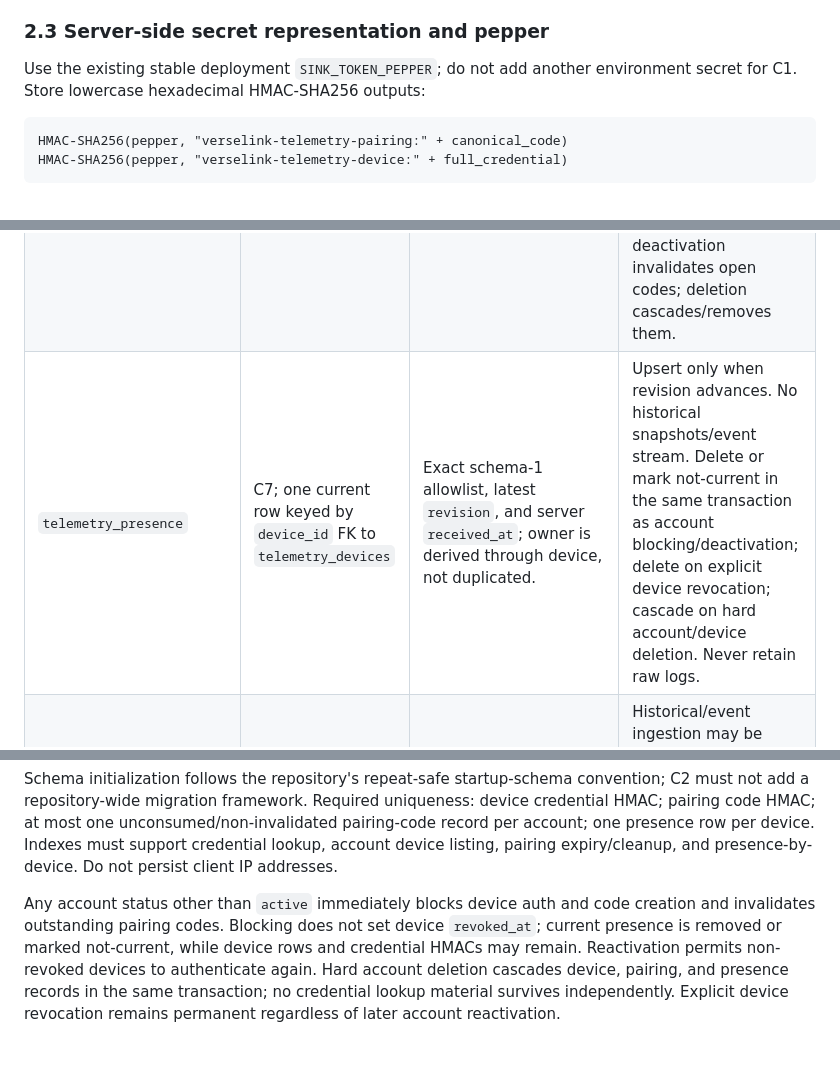
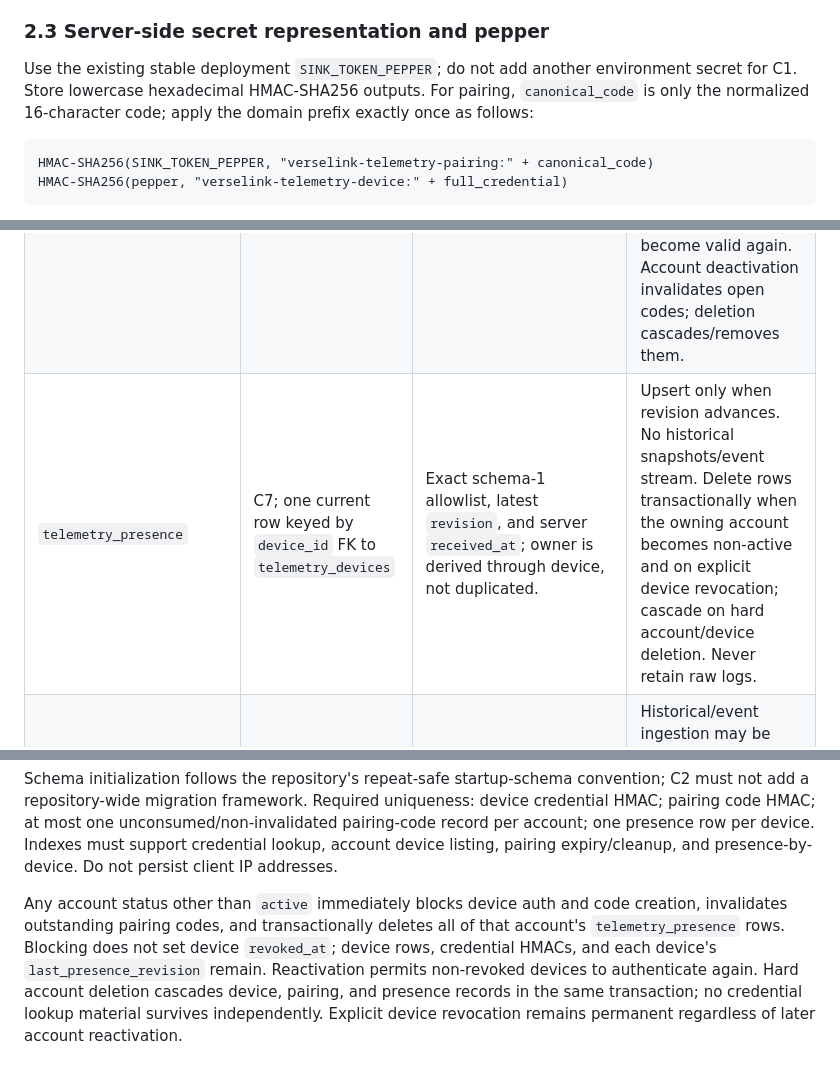
Before and after one commit to compumark/verselink, a Markdown page: docs/telemetry/CONNECTION_CONTRACT.md, 3 parts joined by grey strips. Drawn GitHub-style.

````diff
--- a/docs/telemetry/CONNECTION_CONTRACT.md
+++ b/docs/telemetry/CONNECTION_CONTRACT.md
@@ -102,10 +103,12 @@ Non-secret device ID/name and the presence revision may be stored separately.
 ### 2.3 Server-side secret representation and pepper
 
 Use the existing stable deployment `SINK_TOKEN_PEPPER`; do not add another
-environment secret for C1. Store lowercase hexadecimal HMAC-SHA256 outputs:
+environment secret for C1. Store lowercase hexadecimal HMAC-SHA256 outputs.
+For pairing, `canonical_code` is only the normalized 16-character code; apply
+the domain prefix exactly once as follows:
 
 ```text
-HMAC-SHA256(pepper, "verselink-telemetry-pairing:" + canonical_code)
+HMAC-SHA256(SINK_TOKEN_PEPPER, "verselink-telemetry-pairing:" + canonical_code)
 HMAC-SHA256(pepper, "verselink-telemetry-device:" + full_credential)
 ```
 
@@ -467,7 +479,7 @@ claim limiter bounds guesses; none returns ownership information.
 | --- | --- | --- | --- |
 | `telemetry_devices` | C2; server-generated UUID primary key; FK `app_user_id` to `app_users`; unique credential HMAC | Device name; credential HMAC only; `created_at`; `last_seen_at` server receipt time; `revoked_at`; `last_presence_revision` (BIGINT, default 0); only explicitly approved optional metadata. | Explicit revocation is retained as a tombstone while the account exists. A temporary non-active account status does not revoke/delete this device or its HMAC; auth is suspended until reactivation. Hard account deletion removes the row/lookup material and dependent data. Multiple device rows per account are supported; no credential is shared between devices. |
 | `telemetry_pairing_codes` | C2; server-generated UUID primary key; FK owner to `app_users`; unique code HMAC | HMAC only; `created_at`, `expires_at`, `consumed_at`, and `invalidated_at`. | C3 atomically consumes once. A new code invalidates the prior unconsumed/non-invalidated code for that account. Expired, consumed, or invalidated rows are cleaned 30 days after expiry/transition; they can never become valid again. Account deactivation invalidates open codes; deletion cascades/removes them. |
-| `telemetry_presence` | C7; one current row keyed by `device_id` FK to `telemetry_devices` | Exact schema-1 allowlist, latest `revision`, and server `received_at`; owner is derived through device, not duplicated. | Upsert only when revision advances. No historical snapshots/event stream. Delete or mark not-current in the same transaction as account blocking/deactivation; delete on explicit device revocation; cascade on hard account/device deletion. Never retain raw logs. |
+| `telemetry_presence` | C7; one current row keyed by `device_id` FK to `telemetry_devices` | Exact schema-1 allowlist, latest `revision`, and server `received_at`; owner is derived through device, not duplicated. | Upsert only when revision advances. No historical snapshots/event stream. Delete rows transactionally when the owning account becomes non-active and on explicit device revocation; cascade on hard account/device deletion. Never retain raw logs. |
 | `telemetry_events` | Not part of Phase-C MVP; no C1/C2-C8 table or ingestion route | None. | Historical/event ingestion may be reconsidered in a future phase only with a concrete approved requirement and privacy/retention design. |
 
 Schema initialization follows the repository's repeat-safe startup-schema
@@ -479,9 +491,10 @@ Indexes must support credential lookup, account device listing, pairing
 expiry/cleanup, and presence-by-device. Do not persist client IP addresses.
 
 Any account status other than `active` immediately blocks device auth and code
-creation and invalidates outstanding pairing codes. Blocking does not set
-device `revoked_at`; current presence is removed or marked not-current, while
-device rows and credential HMACs may remain. Reactivation permits
+creation, invalidates outstanding pairing codes, and transactionally deletes
+all of that account's `telemetry_presence` rows. Blocking does not set device
+`revoked_at`; device rows, credential HMACs, and each device's
+`last_presence_revision` remain. Reactivation permits
 non-revoked devices to authenticate again. Hard account deletion cascades
 device, pairing, and presence records in the same transaction; no credential
 lookup material survives independently. Explicit device revocation remains
````
Also changed, not shown: other parts of docs/telemetry/CONNECTION_CONTRACT.md (+20 -10 lines).
